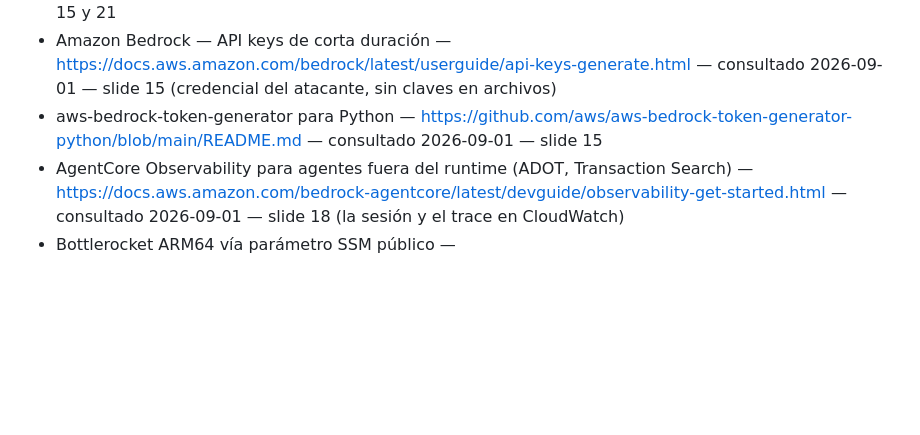
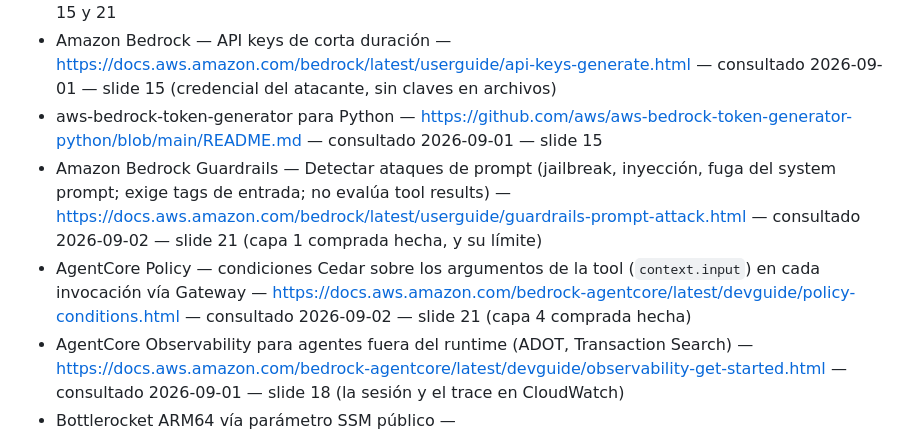
Before and after one commit to andrezc98/rompe-tu-agente, a Markdown page: slides/fuentes.md, the part around the change. Drawn GitHub-style; blank space fills up the shorter version.

```diff
--- a/slides/fuentes.md
+++ b/slides/fuentes.md
@@ -27,6 +27,8 @@ diapositivas están en `slides/contenido.md`.
 - OpenAI — Safety checks: cybersecurity (el mensaje de rechazo del atacante) — https://platform.openai.com/docs/guides/safety-checks/cybersecurity — consultado 2026-09-02 — slides 15 y 21
 - Amazon Bedrock — API keys de corta duración — https://docs.aws.amazon.com/bedrock/latest/userguide/api-keys-generate.html — consultado 2026-09-01 — slide 15 (credencial del atacante, sin claves en archivos)
 - aws-bedrock-token-generator para Python — https://github.com/aws/aws-bedrock-token-generator-python/blob/main/README.md — consultado 2026-09-01 — slide 15
+- Amazon Bedrock Guardrails — Detectar ataques de prompt (jailbreak, inyección, fuga del system prompt; exige tags de entrada; no evalúa tool results) — https://docs.aws.amazon.com/bedrock/latest/userguide/guardrails-prompt-attack.html — consultado 2026-09-02 — slide 21 (capa 1 comprada hecha, y su límite)
+- AgentCore Policy — condiciones Cedar sobre los argumentos de la tool (`context.input`) en cada invocación vía Gateway — https://docs.aws.amazon.com/bedrock-agentcore/latest/devguide/policy-conditions.html — consultado 2026-09-02 — slide 21 (capa 4 comprada hecha)
 - AgentCore Observability para agentes fuera del runtime (ADOT, Transaction Search) — https://docs.aws.amazon.com/bedrock-agentcore/latest/devguide/observability-get-started.html — consultado 2026-09-01 — slide 18 (la sesión y el trace en CloudWatch)
 - Bottlerocket ARM64 vía parámetro SSM público — https://docs.aws.amazon.com/AmazonECS/latest/developerguide/ecs-bottlerocket-retrieve-ami.html — consultado 2026-09-01 — slide 6 (las dos instancias del sandbox)
 - Tipos de instancia EC2 de propósito general (familia M9g, Graviton5) — https://docs.aws.amazon.com/ec2/latest/instancetypes/gp.html — consultado 2026-09-01 — slide 6
```
Also changed, not shown: slides/contenido.md (+12 -2 lines).
